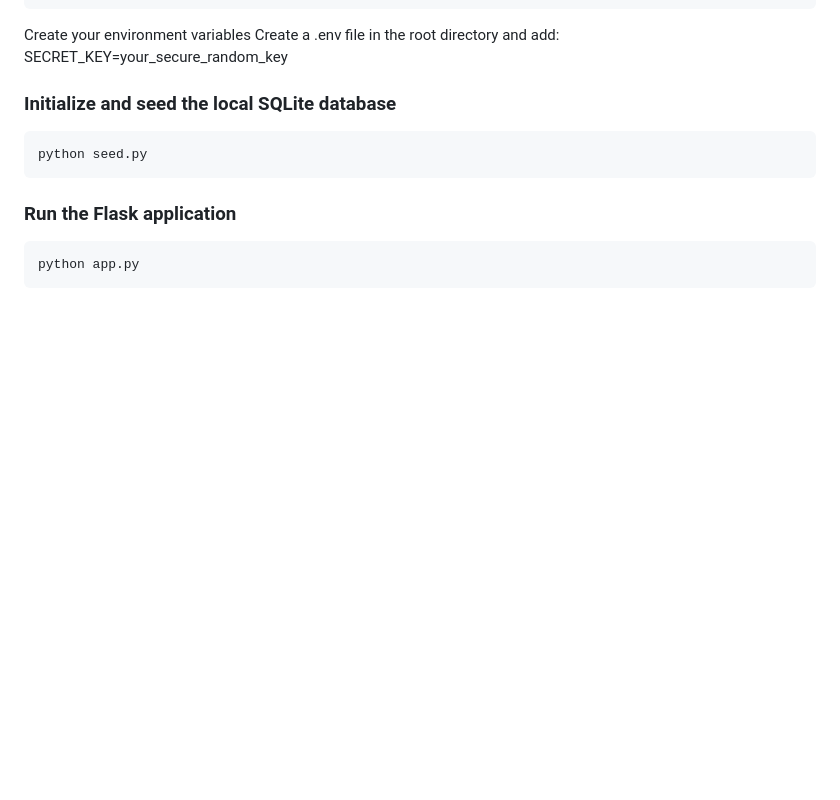
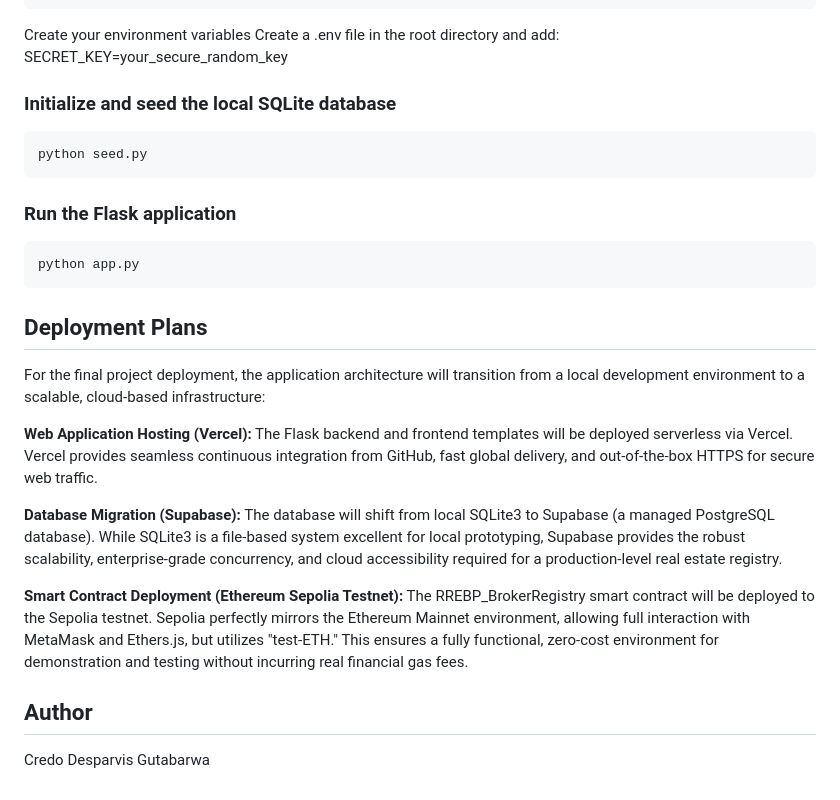
Before and after one commit to desparvis/rrebp, a Markdown page: README.md, the part around one of its changes. Drawn GitHub-style; blank space fills up the shorter version.

Commit message:
readme final

````diff
--- a/README.md
+++ b/README.md
@@ -113,3 +113,15 @@ python seed.py
 ```
 python app.py
 ```
+
+## Deployment Plans
+For the final project deployment, the application architecture will transition from a local development environment to a scalable, cloud-based infrastructure:
+
+**Web Application Hosting (Vercel):** The Flask backend and frontend templates will be deployed serverless via Vercel. Vercel provides seamless continuous integration from GitHub, fast global delivery, and out-of-the-box HTTPS for secure web traffic.
+
+**Database Migration (Supabase):** The database will shift from local SQLite3 to Supabase (a managed PostgreSQL database). While SQLite3 is a file-based system excellent for local prototyping, Supabase provides the robust scalability, enterprise-grade concurrency, and cloud accessibility required for a production-level real estate registry.
+
+**Smart Contract Deployment (Ethereum Sepolia Testnet):** The RREBP_BrokerRegistry smart contract will be deployed to the Sepolia testnet. Sepolia perfectly mirrors the Ethereum Mainnet environment, allowing full interaction with MetaMask and Ethers.js, but utilizes "test-ETH." This ensures a fully functional, zero-cost environment for demonstration and testing without incurring real financial gas fees.
+
+## Author
+Credo Desparvis Gutabarwa
````
Also changed, not shown: other parts of README.md (+1 -1 lines).
